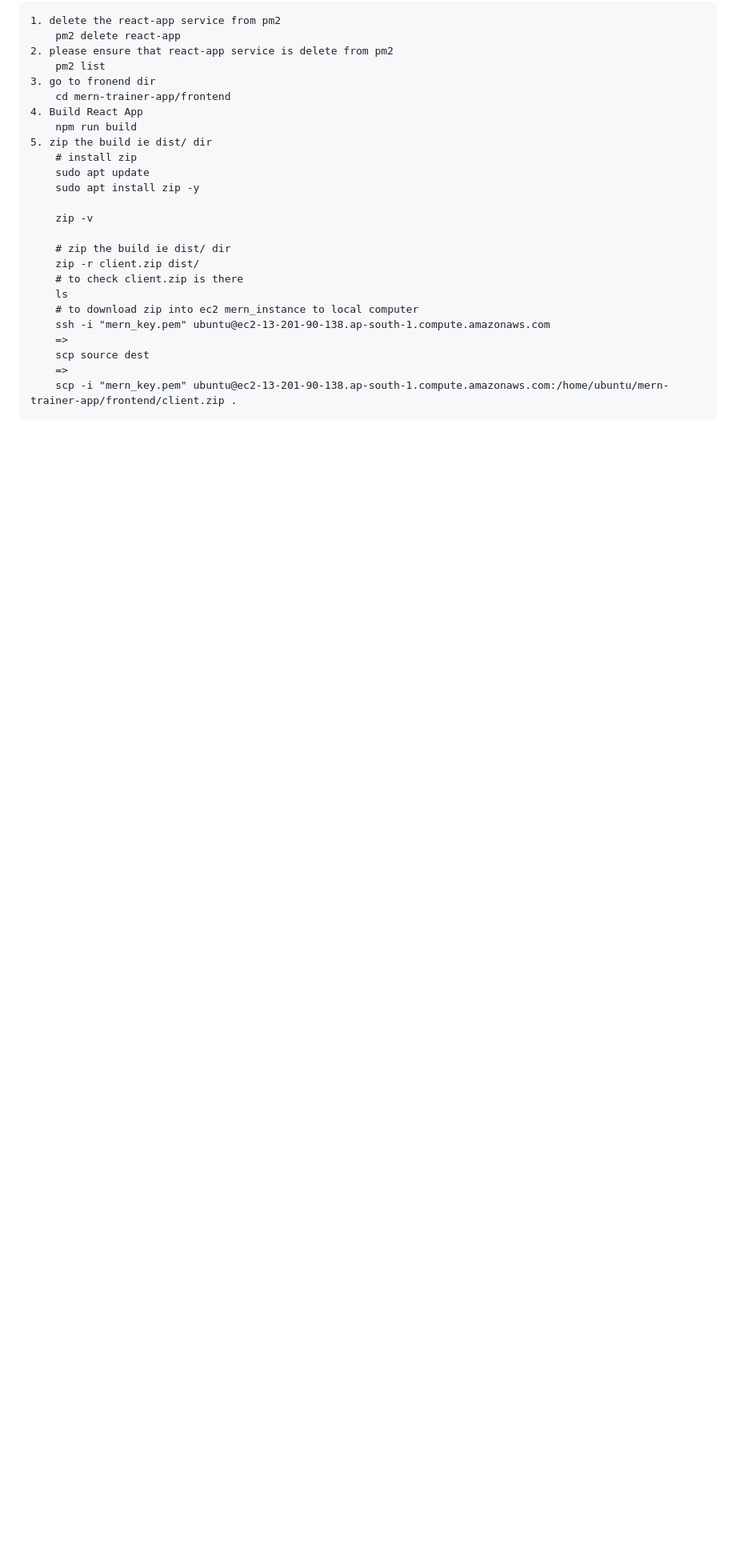
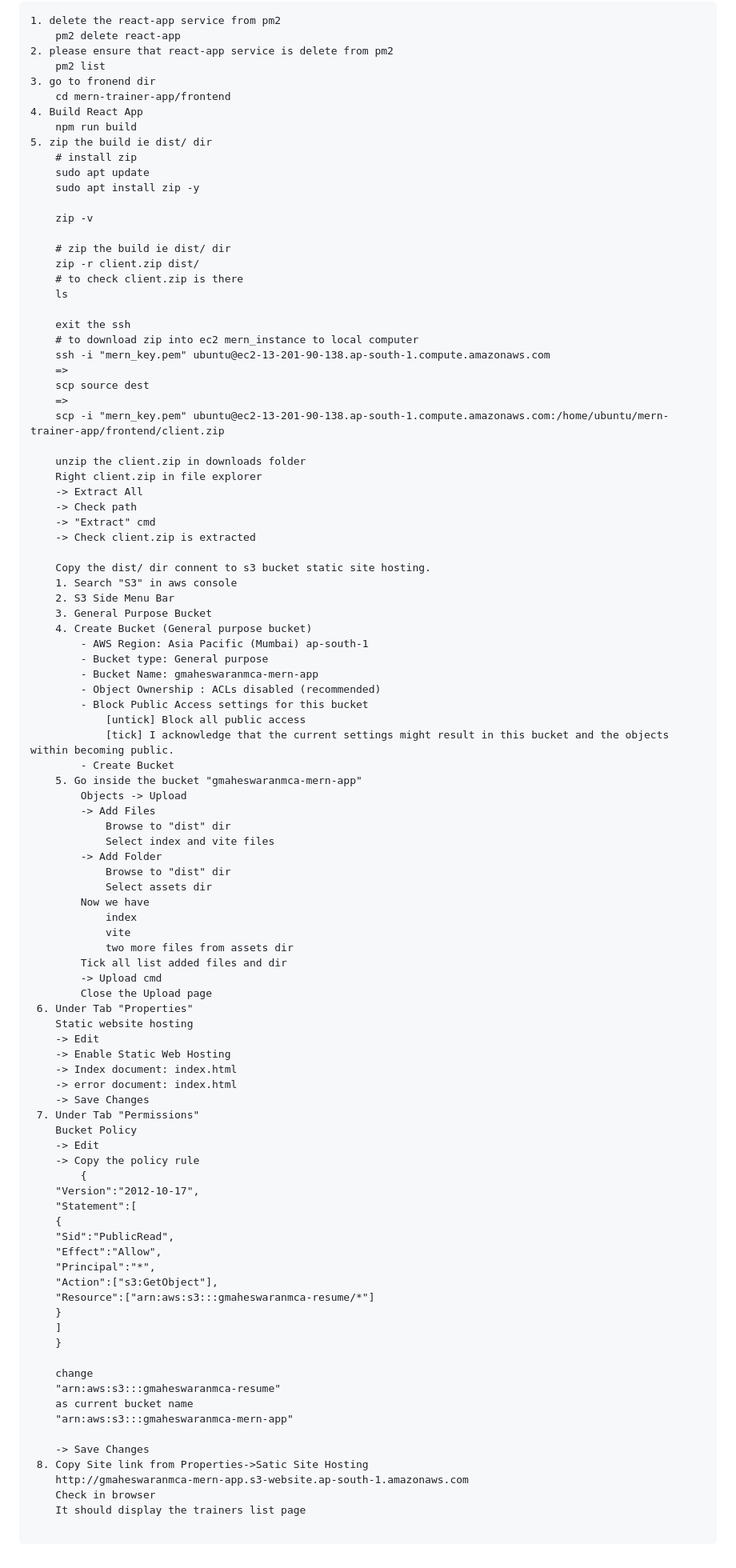
Before and after one commit to gmaheswaranmca/nie_aws_apr26, a Markdown page: Day03/mern_app.md, the part around the change. Shown at 80% size. Drawn GitHub-style; blank space fills up the shorter version.

Commit message:
server less front end steps

````diff
--- a/Day03/mern_app.md
+++ b/Day03/mern_app.md
@@ -134,10 +134,83 @@ server-less -> server-ir -> server less
     zip -r client.zip dist/
     # to check client.zip is there
     ls
+
+    exit the ssh
     # to download zip into ec2 mern_instance to local computer
     ssh -i "mern_key.pem" ubuntu@ec2-13-201-90-138.ap-south-1.compute.amazonaws.com
     =>
     scp source dest
     =>
-    scp -i "mern_key.pem" ubuntu@ec2-13-201-90-138.ap-south-1.compute.amazonaws.com:/home/ubuntu/mern-trainer-app/frontend/client.zip .
+    scp -i "mern_key.pem" ubuntu@ec2-13-201-90-138.ap-south-1.compute.amazonaws.com:/home/ubuntu/mern-trainer-app/frontend/client.zip
+
+    unzip the client.zip in downloads folder
+    Right client.zip in file explorer
+    -> Extract All
+    -> Check path
+    -> "Extract" cmd
+    -> Check client.zip is extracted
+
+    Copy the dist/ dir connent to s3 bucket static site hosting.
+    1. Search "S3" in aws console
+    2. S3 Side Menu Bar
+    3. General Purpose Bucket
+    4. Create Bucket (General purpose bucket)
+        - AWS Region: Asia Pacific (Mumbai) ap-south-1
+        - Bucket type: General purpose
+        - Bucket Name: gmaheswaranmca-mern-app
+        - Object Ownership : ACLs disabled (recommended)
+        - Block Public Access settings for this bucket
+            [untick] Block all public access
+            [tick] I acknowledge that the current settings might result in this bucket and the objects within becoming public.
+        - Create Bucket
+    5. Go inside the bucket "gmaheswaranmca-mern-app"
+        Objects -> Upload
+        -> Add Files
+            Browse to "dist" dir
+            Select index and vite files
+        -> Add Folder
+            Browse to "dist" dir
+            Select assets dir
+        Now we have
+            index
+            vite
+            two more files from assets dir
+        Tick all list added files and dir
+        -> Upload cmd
+        Close the Upload page
+ 6. Under Tab "Properties"
+    Static website hosting
+    -> Edit
+    -> Enable Static Web Hosting
+    -> Index document: index.html
+    -> error document: index.html
+    -> Save Changes
+ 7. Under Tab "Permissions"
+    Bucket Policy
+    -> Edit
+    -> Copy the policy rule
+    	{
+	"Version":"2012-10-17",
+	"Statement":[
+	{
+	"Sid":"PublicRead",
+	"Effect":"Allow",
+	"Principal":"*",
+	"Action":["s3:GetObject"],
+	"Resource":["arn:aws:s3:::gmaheswaranmca-resume/*"]
+	}
+	]
+	}
+
+    change
+    "arn:aws:s3:::gmaheswaranmca-resume"
+    as current bucket name
+    "arn:aws:s3:::gmaheswaranmca-mern-app"
+
+    -> Save Changes
+ 8. Copy Site link from Properties->Satic Site Hosting
+    http://gmaheswaranmca-mern-app.s3-website.ap-south-1.amazonaws.com
+    Check in browser
+    It should display the trainers list page
+
 ```
````
